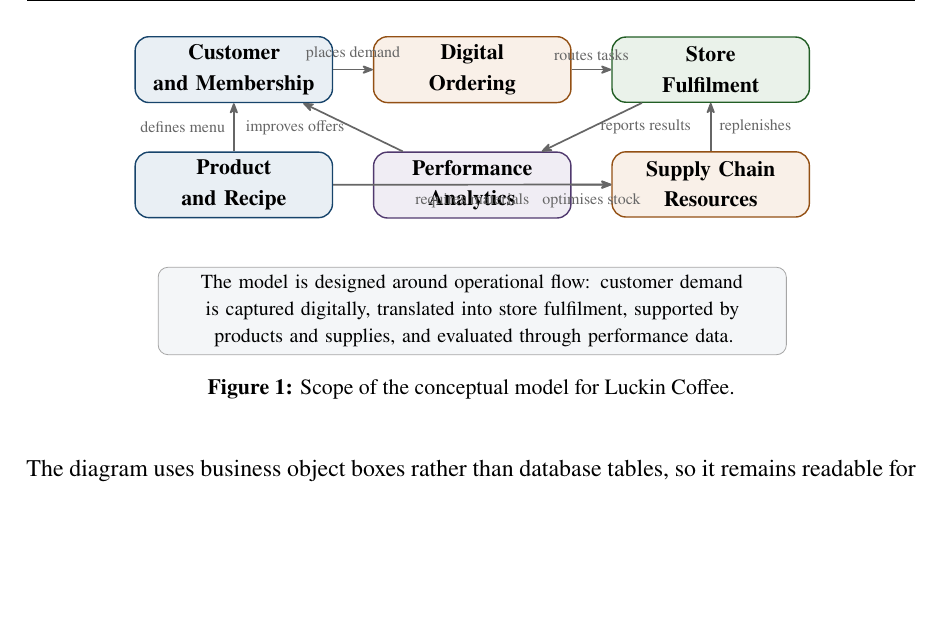
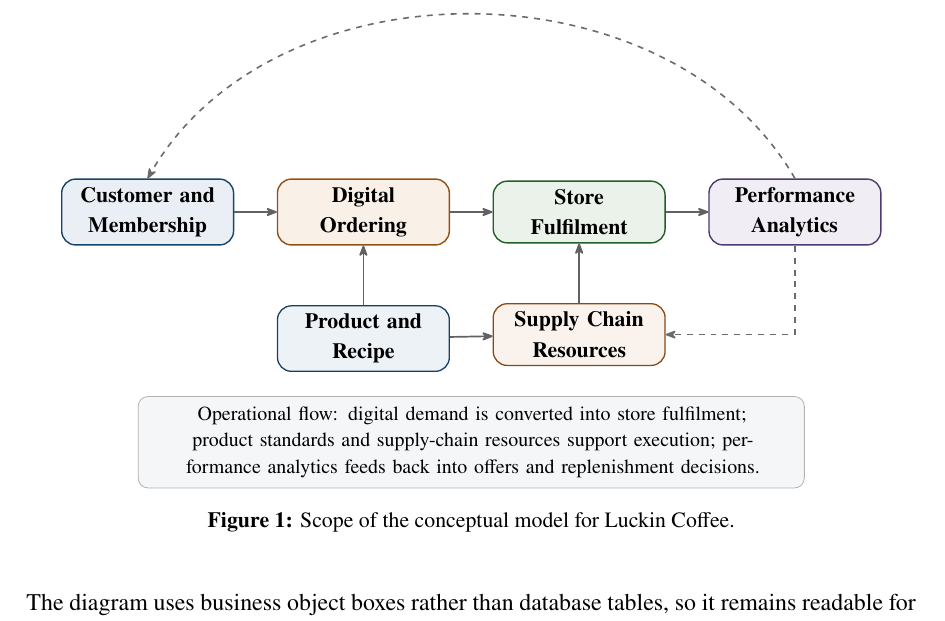
Before and after one commit to krustd/EA_Class, a LaTeX document (Seminar4/Seminar4.tex): part of page 3 of 13, cut at the place of the change, the shorter picture padded with empty space. Compiled offline with XeLaTeX.

Commit message:
Improve Seminar 4 scope figure layout

```diff
--- a/Seminar4/Seminar4.tex
+++ b/Seminar4/Seminar4.tex
@@ -159,29 +159,34 @@
   \centering
   \begin{tikzpicture}[
     domain/.style={rectangle, rounded corners=7pt, draw=#1!75!black, fill=#1!10,
-                   text width=3.2cm, minimum height=1.15cm, align=center,
+                   text width=2.75cm, minimum height=1.05cm, align=center,
                    font=\small\bfseries, line width=0.7pt},
-    arrow/.style={-{Stealth[round]}, line width=0.85pt, black!60},
-    note/.style={rectangle, rounded corners=5pt, draw=black!35, fill=lkgray,
-                 text width=10.8cm, align=center, font=\footnotesize}
+    support/.style={rectangle, rounded corners=7pt, draw=#1!70!black, fill=#1!8,
+                    text width=2.75cm, minimum height=0.95cm, align=center,
+                    font=\small\bfseries, line width=0.65pt},
+    arrow/.style={-{Stealth[round]}, line width=0.85pt, black!62},
+    feedbackarrow/.style={-{Stealth[round]}, line width=0.8pt, dashed, black!58},
+    note/.style={rectangle, rounded corners=5pt, draw=black!30, fill=lkgray,
+                 text width=11.4cm, align=center, font=\footnotesize, inner sep=5pt}
   ]
-    \node[domain=lkblue] (customer) {Customer\\and Membership};
-    \node[domain=lkorange, right=0.7cm of customer] (order) {Digital\\Ordering};
-    \node[domain=lkgreen, right=0.7cm of order] (store) {Store\\Fulfilment};
-    \node[domain=lkpurple, below=0.85cm of order] (analytics) {Performance\\Analytics};
-    \node[domain=lkblue, below=0.85cm of customer] (product) {Product\\and Recipe};
-    \node[domain=lkorange, below=0.85cm of store] (supply) {Supply Chain\\Resources};
+    \node[domain=lkblue] (customer) {Customer and\\Membership};
+    \node[domain=lkorange, right=0.75cm of customer] (order) {Digital\\Ordering};
+    \node[domain=lkgreen, right=0.75cm of order] (store) {Store\\Fulfilment};
+    \node[domain=lkpurple, right=0.75cm of store] (analytics) {Performance\\Analytics};
 
-    \draw[arrow] (customer) -- node[above, font=\scriptsize] {places demand} (order);
-    \draw[arrow] (order) -- node[above, font=\scriptsize] {routes tasks} (store);
-    \draw[arrow] (product) -- node[left, font=\scriptsize] {defines menu} (customer);
-    \draw[arrow] (product) -- node[below, font=\scriptsize] {requires materials} (supply);
-    \draw[arrow] (supply) -- node[right, font=\scriptsize] {replenishes} (store);
-    \draw[arrow] (store) -- node[right, font=\scriptsize] {reports results} (analytics);
-    \draw[arrow] (analytics) -- node[left, font=\scriptsize] {improves offers} (customer);
-    \draw[arrow] (analytics) -- node[below, font=\scriptsize] {optimises stock} (supply);
+    \node[support=lkblue, below=1.05cm of order] (product) {Product and\\Recipe};
+    \node[support=lkorange, below=1.05cm of store] (supply) {Supply Chain\\Resources};
 
-    \node[note, below=0.85cm of analytics] {The model is designed around operational flow: customer demand is captured digitally, translated into store fulfilment, supported by products and supplies, and evaluated through performance data.};
+    \draw[arrow] (customer) -- (order);
+    \draw[arrow] (order) -- (store);
+    \draw[arrow] (store) -- (analytics);
+    \draw[arrow] (product) -- (order);
+    \draw[arrow] (product) -- (supply);
+    \draw[arrow] (supply) -- (store);
+    \draw[feedbackarrow] (analytics.south) |- (supply.east);
+    \draw[feedbackarrow] (analytics.north) to[out=120,in=60] (customer.north);
+
+    \node[note, below=1.05cm of $(product)!0.5!(supply)$] {Operational flow: digital demand is converted into store fulfilment; product standards and supply-chain resources support execution; performance analytics feeds back into offers and replenishment decisions.};
   \end{tikzpicture}
   \caption{Scope of the conceptual model for Luckin Coffee.}
 \end{figure}
```
Also changed, not shown: Seminar4/Seminar4.pdf.
